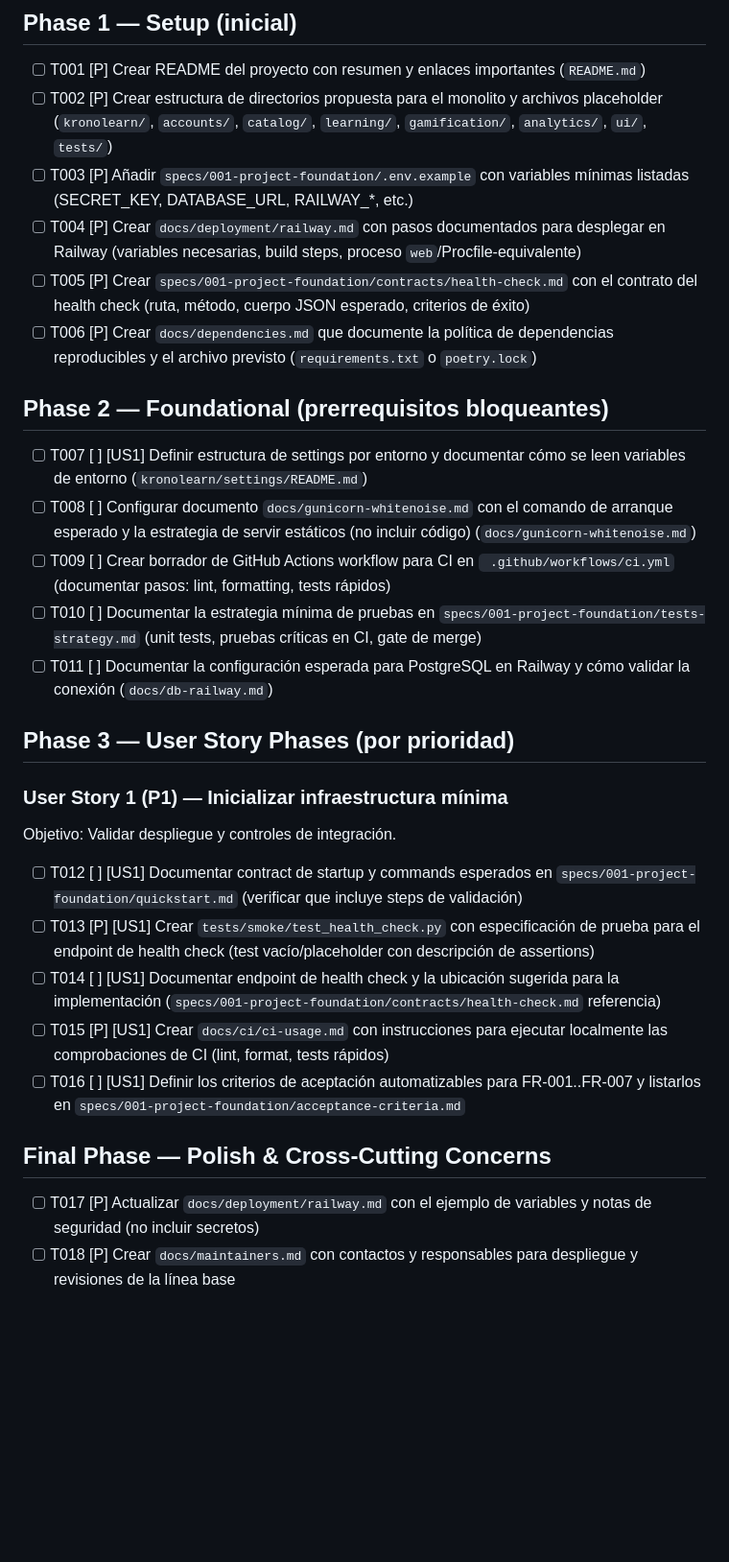
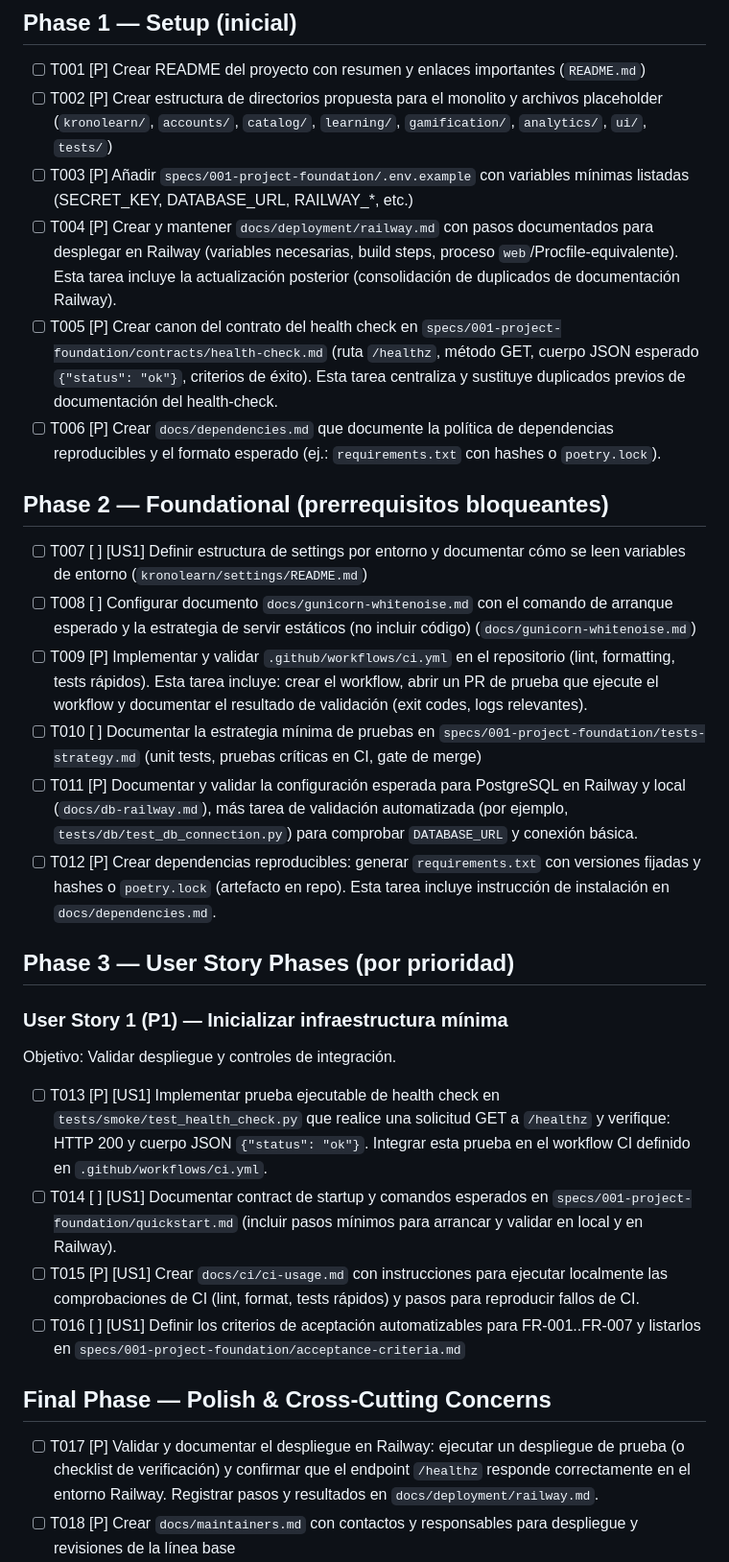
Before and after one commit to davidea104/kronolearn, a Markdown page: specs/001-project-foundation/tasks.md, the part around one of its changes. Shown at 96% size. Rendered like a GitHub page; blank space fills up the shorter version.

Commit message:
docs: refine project foundation implementation tasks

```diff
--- a/specs/001-project-foundation/tasks.md
+++ b/specs/001-project-foundation/tasks.md
@@ -15,31 +15,31 @@ Gunicorn, WhiteNoise, health check, GitHub Actions, Railway). Se indica qué tar
 - [ ] T001 [P] Crear README del proyecto con resumen y enlaces importantes (`README.md`)
 - [ ] T002 [P] Crear estructura de directorios propuesta para el monolito y archivos placeholder (`kronolearn/`, `accounts/`, `catalog/`, `learning/`, `gamification/`, `analytics/`, `ui/`, `tests/`)
 - [ ] T003 [P] Añadir `specs/001-project-foundation/.env.example` con variables mínimas listadas (SECRET_KEY, DATABASE_URL, RAILWAY_*, etc.)
-- [ ] T004 [P] Crear `docs/deployment/railway.md` con pasos documentados para desplegar en Railway (variables necesarias, build steps, proceso `web`/Procfile-equivalente)
-- [ ] T005 [P] Crear `specs/001-project-foundation/contracts/health-check.md` con el contrato del health check (ruta, método, cuerpo JSON esperado, criterios de éxito)
-- [ ] T006 [P] Crear `docs/dependencies.md` que documente la política de dependencias reproducibles y el archivo previsto (`requirements.txt` o `poetry.lock`)
+- [ ] T004 [P] Crear y mantener `docs/deployment/railway.md` con pasos documentados para desplegar en Railway (variables necesarias, build steps, proceso `web`/Procfile-equivalente). Esta tarea incluye la actualización posterior (consolidación de duplicados de documentación Railway).
+- [ ] T005 [P] Crear canon del contrato del health check en `specs/001-project-foundation/contracts/health-check.md` (ruta `/healthz`, método GET, cuerpo JSON esperado `{"status": "ok"}`, criterios de éxito). Esta tarea centraliza y sustituye duplicados previos de documentación del health-check.
+- [ ] T006 [P] Crear `docs/dependencies.md` que documente la política de dependencias reproducibles y el formato esperado (ej.: `requirements.txt` con hashes o `poetry.lock`).
 
 ## Phase 2 — Foundational (prerrequisitos bloqueantes)
 
 - [ ] T007 [ ] [US1] Definir estructura de settings por entorno y documentar cómo se leen variables de entorno (`kronolearn/settings/README.md`)
 - [ ] T008 [ ] Configurar documento `docs/gunicorn-whitenoise.md` con el comando de arranque esperado y la estrategia de servir estáticos (no incluir código) (`docs/gunicorn-whitenoise.md`)
-- [ ] T009 [ ] Crear borrador de GitHub Actions workflow para CI en ` .github/workflows/ci.yml` (documentar pasos: lint, formatting, tests rápidos)
+- [ ] T009 [P] Implementar y validar `.github/workflows/ci.yml` en el repositorio (lint, formatting, tests rápidos). Esta tarea incluye: crear el workflow, abrir un PR de prueba que ejecute el workflow y documentar el resultado de validación (exit codes, logs relevantes).
 - [ ] T010 [ ] Documentar la estrategia mínima de pruebas en `specs/001-project-foundation/tests-strategy.md` (unit tests, pruebas críticas en CI, gate de merge)
-- [ ] T011 [ ] Documentar la configuración esperada para PostgreSQL en Railway y cómo validar la conexión (`docs/db-railway.md`)
+- [ ] T011 [P] Documentar y validar la configuración esperada para PostgreSQL en Railway y local (`docs/db-railway.md`), más tarea de validación automatizada (por ejemplo, `tests/db/test_db_connection.py`) para comprobar `DATABASE_URL` y conexión básica.
+- [ ] T012 [P] Crear dependencias reproducibles: generar `requirements.txt` con versiones fijadas y hashes o `poetry.lock` (artefacto en repo). Esta tarea incluye instrucción de instalación en `docs/dependencies.md`.
 
 ## Phase 3 — User Story Phases (por prioridad)
 
 ### User Story 1 (P1) — Inicializar infraestructura mínima
 Objetivo: Validar despliegue y controles de integración.
 
-- [ ] T012 [ ] [US1] Documentar contract de startup y commands esperados en `specs/001-project-foundation/quickstart.md` (verificar que incluye steps de validación)
-- [ ] T013 [P] [US1] Crear `tests/smoke/test_health_check.py` con especificación de prueba para el endpoint de health check (test vacío/placeholder con descripción de assertions)
-- [ ] T014 [ ] [US1] Documentar endpoint de health check y la ubicación sugerida para la implementación (`specs/001-project-foundation/contracts/health-check.md` referencia)
-- [ ] T015 [P] [US1] Crear `docs/ci/ci-usage.md` con instrucciones para ejecutar localmente las comprobaciones de CI (lint, format, tests rápidos)
+- [ ] T013 [P] [US1] Implementar prueba ejecutable de health check en `tests/smoke/test_health_check.py` que realice una solicitud GET a `/healthz` y verifique: HTTP 200 y cuerpo JSON `{"status": "ok"}`. Integrar esta prueba en el workflow CI definido en `.github/workflows/ci.yml`.
+- [ ] T014 [ ] [US1] Documentar contract de startup y comandos esperados en `specs/001-project-foundation/quickstart.md` (incluir pasos mínimos para arrancar y validar en local y en Railway).
+- [ ] T015 [P] [US1] Crear `docs/ci/ci-usage.md` con instrucciones para ejecutar localmente las comprobaciones de CI (lint, format, tests rápidos) y pasos para reproducir fallos de CI.
 - [ ] T016 [ ] [US1] Definir los criterios de aceptación automatizables para FR-001..FR-007 y listarlos en `specs/001-project-foundation/acceptance-criteria.md`
 
 ## Final Phase — Polish & Cross-Cutting Concerns
 
-- [ ] T017 [P] Actualizar `docs/deployment/railway.md` con el ejemplo de variables y notas de seguridad (no incluir secretos)
+- [ ] T017 [P] Validar y documentar el despliegue en Railway: ejecutar un despliegue de prueba (o checklist de verificación) y confirmar que el endpoint `/healthz` responde correctamente en el entorno Railway. Registrar pasos y resultados en `docs/deployment/railway.md`.
 - [ ] T018 [P] Crear `docs/maintainers.md` con contactos y responsables para despliegue y revisiones de la línea base
 - [ ] T019 [ ] Revisar y validar que `specs/001-project-foundation/checklists/requirements.md` está completa y marcar resultados
```
Also changed, not shown: other parts of specs/001-project-foundation/tasks.md (+16 -0 lines).
